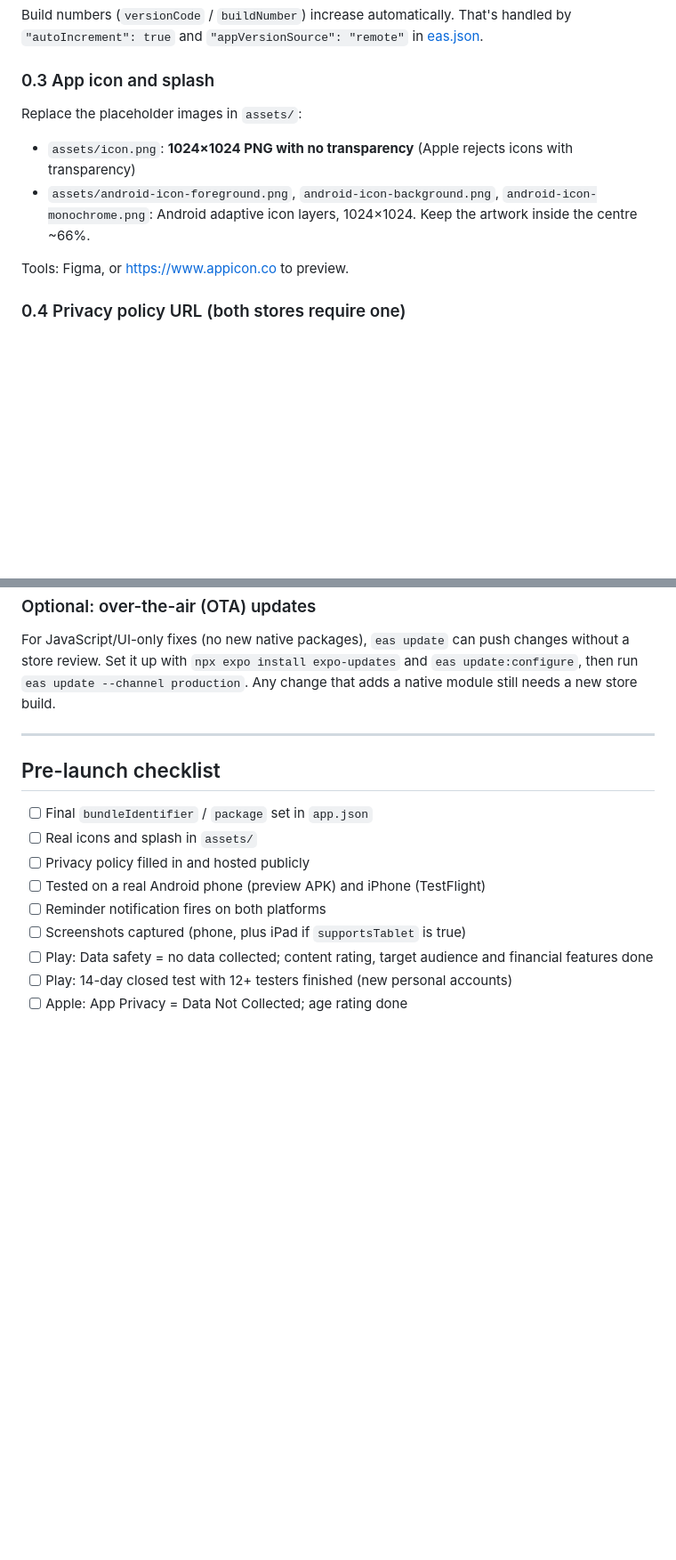
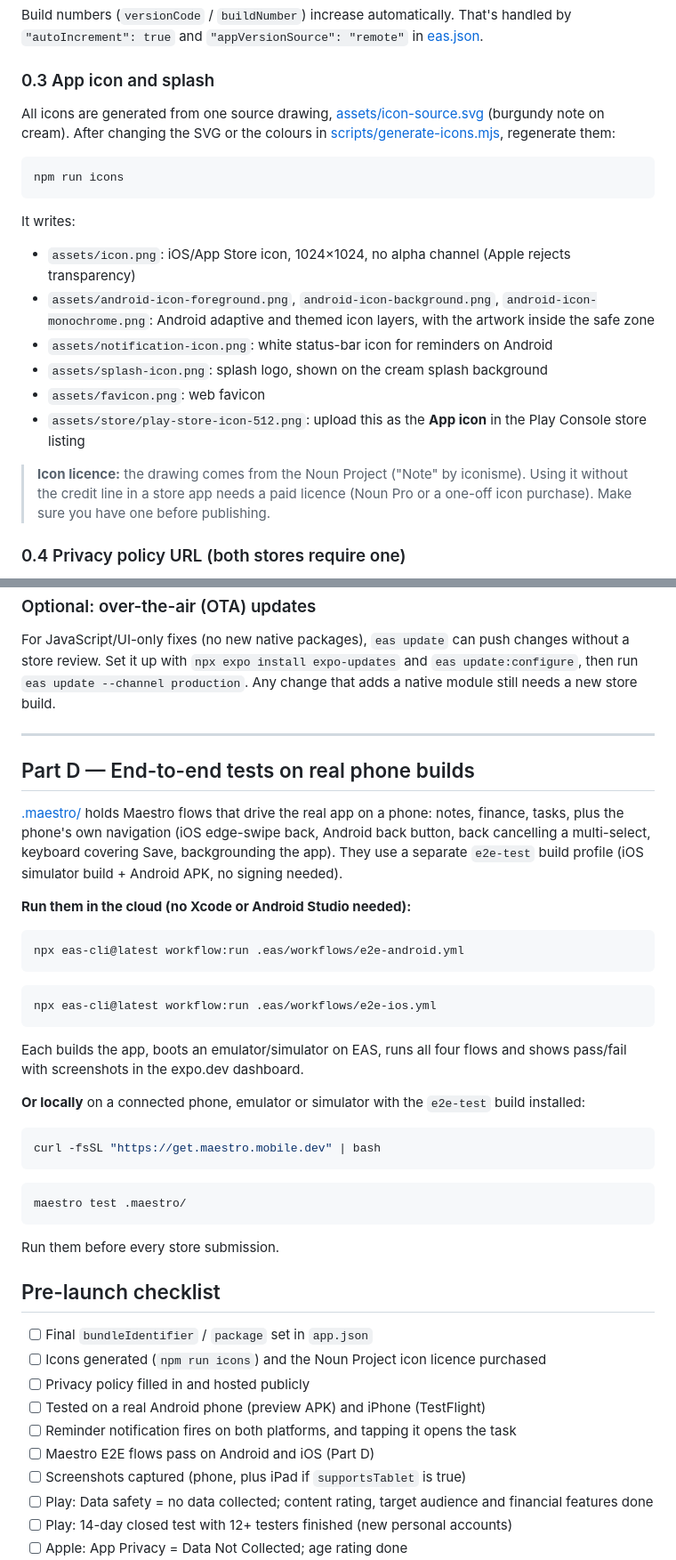
Before and after one commit to varshith57/notes-app, a Markdown page: DEPLOYMENT.md, 2 parts joined by grey strips. Shown at 89% size. Rendered like a GitHub page; blank space fills up the shorter version.

Commit message:
Document icon generation and running the E2E tests
Co-Authored-By: Claude Opus 5.5 <noreply@anthropic.com>

````diff
--- a/DEPLOYMENT.md
+++ b/DEPLOYMENT.md
@@ -35,12 +35,22 @@ Build numbers (`versionCode` / `buildNumber`) increase automatically. That's han
 
 ### 0.3 App icon and splash
 
-Replace the placeholder images in `assets/`:
+All icons are generated from one source drawing, [assets/icon-source.svg](assets/icon-source.svg) (burgundy note on cream). After changing the SVG or the colours in [scripts/generate-icons.mjs](scripts/generate-icons.mjs), regenerate them:
 
-- `assets/icon.png`: **1024×1024 PNG with no transparency** (Apple rejects icons with transparency)
-- `assets/android-icon-foreground.png`, `android-icon-background.png`, `android-icon-monochrome.png`: Android adaptive icon layers, 1024×1024. Keep the artwork inside the centre ~66%.
+```bash
+npm run icons
+```
 
-Tools: Figma, or https://www.appicon.co to preview.
+It writes:
+
+- `assets/icon.png`: iOS/App Store icon, 1024×1024, no alpha channel (Apple rejects transparency)
+- `assets/android-icon-foreground.png`, `android-icon-background.png`, `android-icon-monochrome.png`: Android adaptive and themed icon layers, with the artwork inside the safe zone
+- `assets/notification-icon.png`: white status-bar icon for reminders on Android
+- `assets/splash-icon.png`: splash logo, shown on the cream splash background
+- `assets/favicon.png`: web favicon
+- `assets/store/play-store-icon-512.png`: upload this as the **App icon** in the Play Console store listing
+
+> **Icon licence:** the drawing comes from the Noun Project ("Note" by iconisme). Using it without the credit line in a store app needs a paid licence (Noun Pro or a one-off icon purchase). Make sure you have one before publishing.
 
 ### 0.4 Privacy policy URL (both stores require one)
 
@@ -270,13 +280,42 @@ For JavaScript/UI-only fixes (no new native packages), `eas update` can push cha
 
 ---
 
+## Part D — End-to-end tests on real phone builds
+
+[.maestro/](.maestro/) holds Maestro flows that drive the real app on a phone: notes, finance, tasks, plus the phone's own navigation (iOS edge-swipe back, Android back button, back cancelling a multi-select, keyboard covering Save, backgrounding the app). They use a separate `e2e-test` build profile (iOS simulator build + Android APK, no signing needed).
+
+**Run them in the cloud (no Xcode or Android Studio needed):**
+
+```bash
+npx eas-cli@latest workflow:run .eas/workflows/e2e-android.yml
+```
+
+```bash
+npx eas-cli@latest workflow:run .eas/workflows/e2e-ios.yml
+```
+
+Each builds the app, boots an emulator/simulator on EAS, runs all four flows and shows pass/fail with screenshots in the expo.dev dashboard.
+
+**Or locally** on a connected phone, emulator or simulator with the `e2e-test` build installed:
+
+```bash
+curl -fsSL "https://get.maestro.mobile.dev" | bash
+```
+
+```bash
+maestro test .maestro/
+```
+
+Run them before every store submission.
+
 ## Pre-launch checklist
 
 - [ ] Final `bundleIdentifier` / `package` set in `app.json`
-- [ ] Real icons and splash in `assets/`
+- [ ] Icons generated (`npm run icons`) and the Noun Project icon licence purchased
 - [ ] Privacy policy filled in and hosted publicly
 - [ ] Tested on a real Android phone (preview APK) and iPhone (TestFlight)
-- [ ] Reminder notification fires on both platforms
+- [ ] Reminder notification fires on both platforms, and tapping it opens the task
+- [ ] Maestro E2E flows pass on Android and iOS (Part D)
 - [ ] Screenshots captured (phone, plus iPad if `supportsTablet` is true)
 - [ ] Play: Data safety = no data collected; content rating, target audience and financial features done
 - [ ] Play: 14-day closed test with 12+ testers finished (new personal accounts)
````
Also changed, not shown: other parts of DEPLOYMENT.md (+1 -1 lines).
